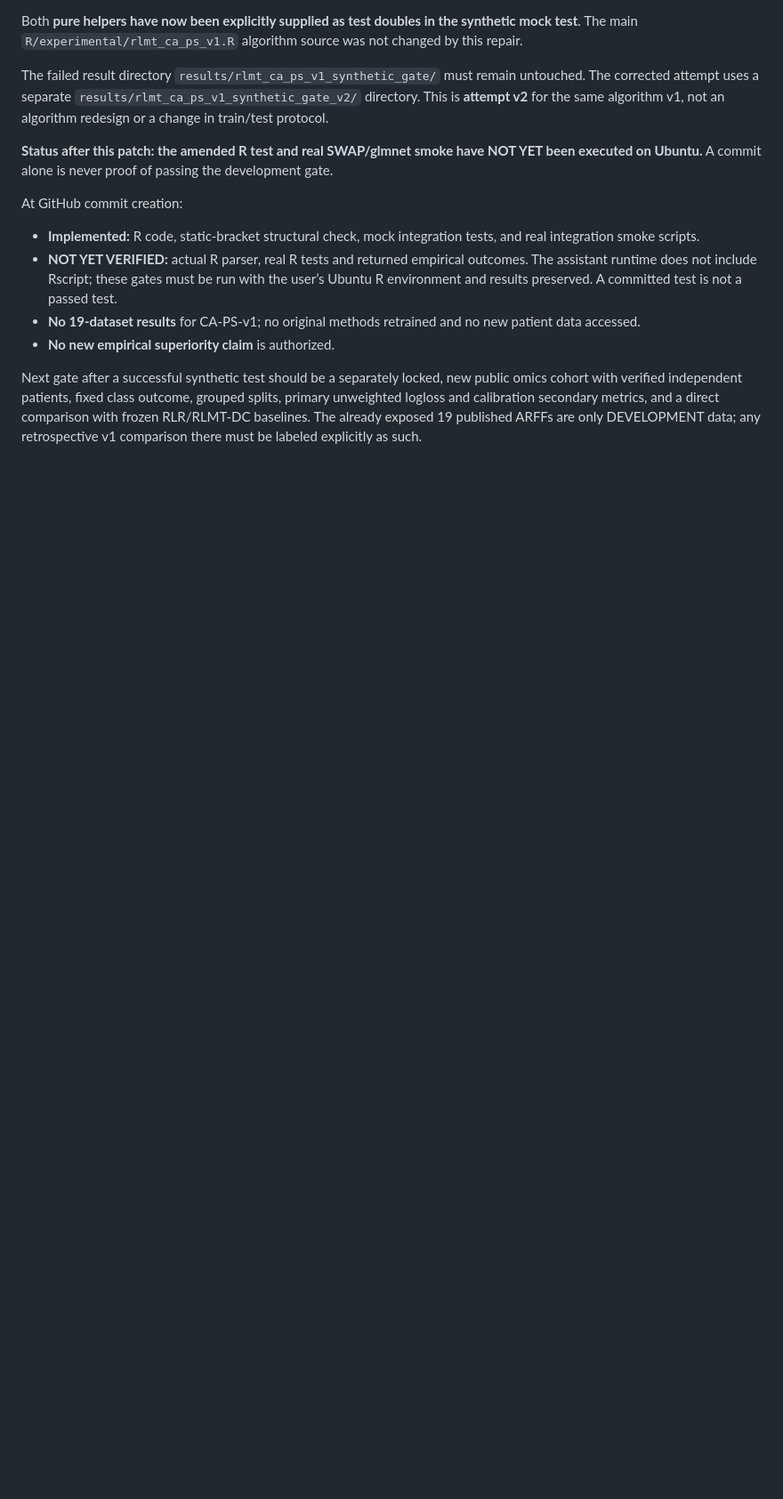
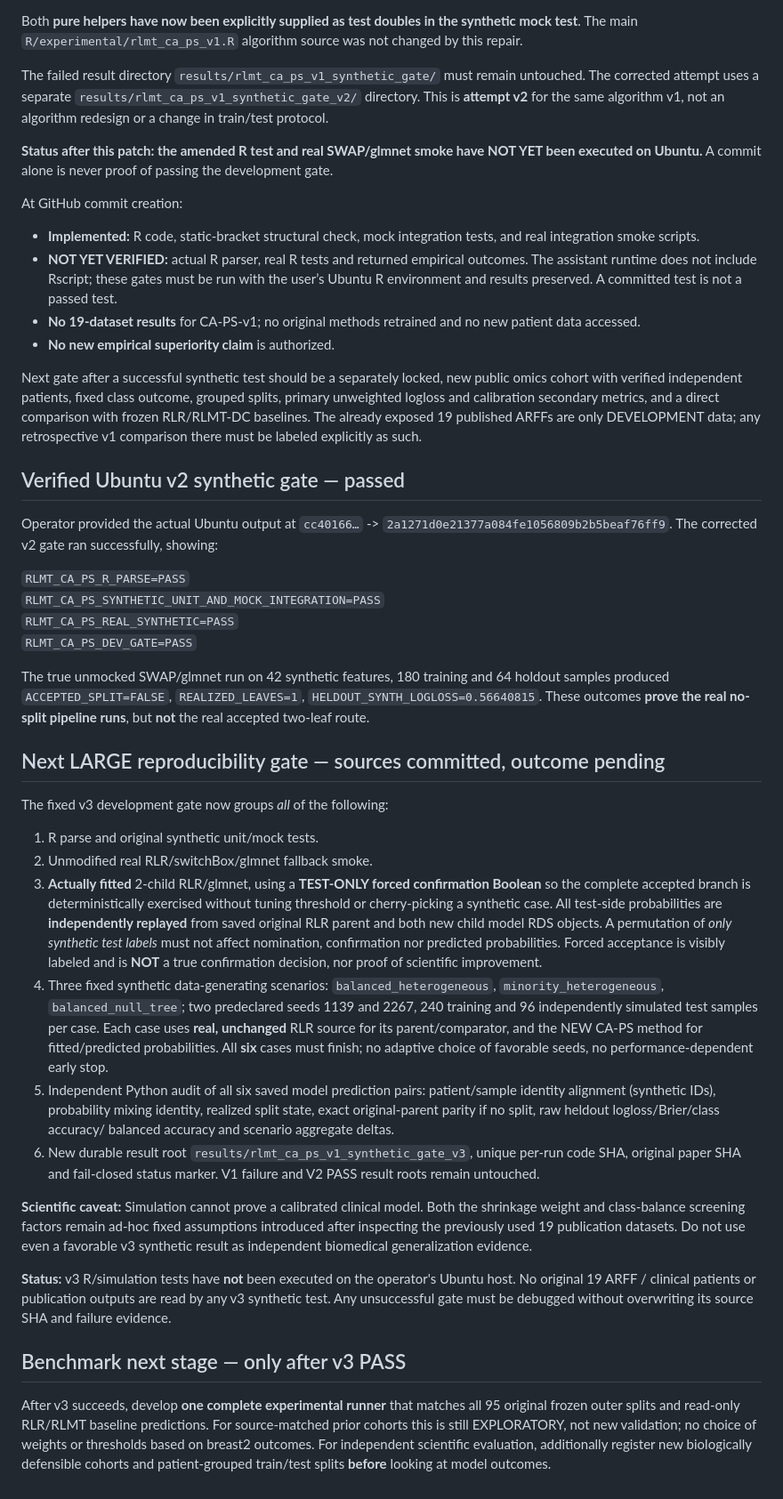
Before and after one commit to mczajkowskipb/relative-logistic-regression, a Markdown page: docs/RLMT_CA_PS_V1_METHOD_AND_DEV_PROTOCOL.md, the part around the change. Shown at 89% size. Rendered like a GitHub page; blank space fills up the shorter version.

Commit message:
research(rlmt-ca): record observed v2 PASS and freeze larger v3 real-two-leaf/six-scenario synthetic study protocol

```diff
--- a/docs/RLMT_CA_PS_V1_METHOD_AND_DEV_PROTOCOL.md
+++ b/docs/RLMT_CA_PS_V1_METHOD_AND_DEV_PROTOCOL.md
@@ -216,3 +216,92 @@ with frozen RLR/RLMT-DC baselines. The already
 exposed 19 published ARFFs are only DEVELOPMENT
 data; any retrospective v1 comparison there must
 be labeled explicitly as such.
+
+
+## Verified Ubuntu v2 synthetic gate — passed
+
+Operator provided the actual Ubuntu output at
+`cc40166…` -> `2a1271d0e21377a084fe1056809b2b5beaf76ff9`.
+The corrected v2 gate ran successfully, showing:
+
+`RLMT_CA_PS_R_PARSE=PASS`
+`RLMT_CA_PS_SYNTHETIC_UNIT_AND_MOCK_INTEGRATION=PASS`
+`RLMT_CA_PS_REAL_SYNTHETIC=PASS`
+`RLMT_CA_PS_DEV_GATE=PASS`
+
+The true unmocked SWAP/glmnet run on 42 synthetic features,
+180 training and 64 holdout samples produced
+`ACCEPTED_SPLIT=FALSE`,
+`REALIZED_LEAVES=1`,
+`HELDOUT_SYNTH_LOGLOSS=0.56640815`.
+These outcomes **prove the real no-split pipeline runs**, but
+**not** the real accepted two-leaf route.
+
+## Next LARGE reproducibility gate — sources committed, outcome pending
+
+The fixed v3 development gate now groups *all* of the following:
+
+1. R parse and original synthetic unit/mock tests.
+2. Unmodified real RLR/switchBox/glmnet fallback smoke.
+3. **Actually fitted** 2-child RLR/glmnet, using a
+   **TEST-ONLY forced confirmation Boolean** so the
+   complete accepted branch is deterministically
+   exercised without tuning threshold or cherry-picking
+   a synthetic case. All test-side probabilities are
+   **independently replayed** from saved original RLR
+   parent and both new child model RDS objects.
+   A permutation of *only synthetic test labels* must
+   not affect nomination, confirmation nor predicted
+   probabilities. Forced acceptance is visibly labeled
+   and is **NOT** a true confirmation decision, nor
+   proof of scientific improvement.
+4. Three fixed synthetic data-generating scenarios:
+   `balanced_heterogeneous`,
+   `minority_heterogeneous`,
+   `balanced_null_tree`; two predeclared
+   seeds 1139 and 2267, 240 training and 96
+   independently simulated test samples per case.
+   Each case uses **real, unchanged** RLR source
+   for its parent/comparator, and the NEW CA-PS
+   method for fitted/predicted probabilities.
+   All **six** cases must finish; no adaptive choice of
+   favorable seeds, no performance-dependent early stop.
+5. Independent Python audit of all six saved model
+   prediction pairs: patient/sample identity alignment
+   (synthetic IDs), probability mixing identity,
+   realized split state, exact original-parent parity
+   if no split, raw heldout logloss/Brier/class accuracy/
+   balanced accuracy and scenario aggregate deltas.
+6. New durable result root
+   `results/rlmt_ca_ps_v1_synthetic_gate_v3`,
+   unique per-run code SHA, original paper SHA and
+   fail-closed status marker. V1 failure and V2
+   PASS result roots remain untouched.
+
+**Scientific caveat:** Simulation cannot prove a
+calibrated clinical model. Both the shrinkage weight
+and class-balance screening factors remain ad-hoc
+fixed assumptions introduced after inspecting
+the previously used 19 publication datasets.
+Do not use even a favorable v3 synthetic result as
+independent biomedical generalization evidence.
+
+**Status:** v3 R/simulation tests have **not**
+been executed on the operator's Ubuntu host.
+No original 19 ARFF / clinical patients or
+publication outputs are read by any v3 synthetic test.
+Any unsuccessful gate must be debugged without
+overwriting its source SHA and failure evidence.
+
+## Benchmark next stage — only after v3 PASS
+
+After v3 succeeds, develop **one complete experimental
+runner** that matches all 95 original frozen outer
+splits and read-only RLR/RLMT baseline predictions.
+For source-matched prior cohorts this is still
+EXPLORATORY, not new validation; no choice of
+weights or thresholds based on breast2 outcomes.
+For independent scientific evaluation, additionally
+register new biologically defensible cohorts and
+patient-grouped train/test splits **before** looking
+at model outcomes.
```
